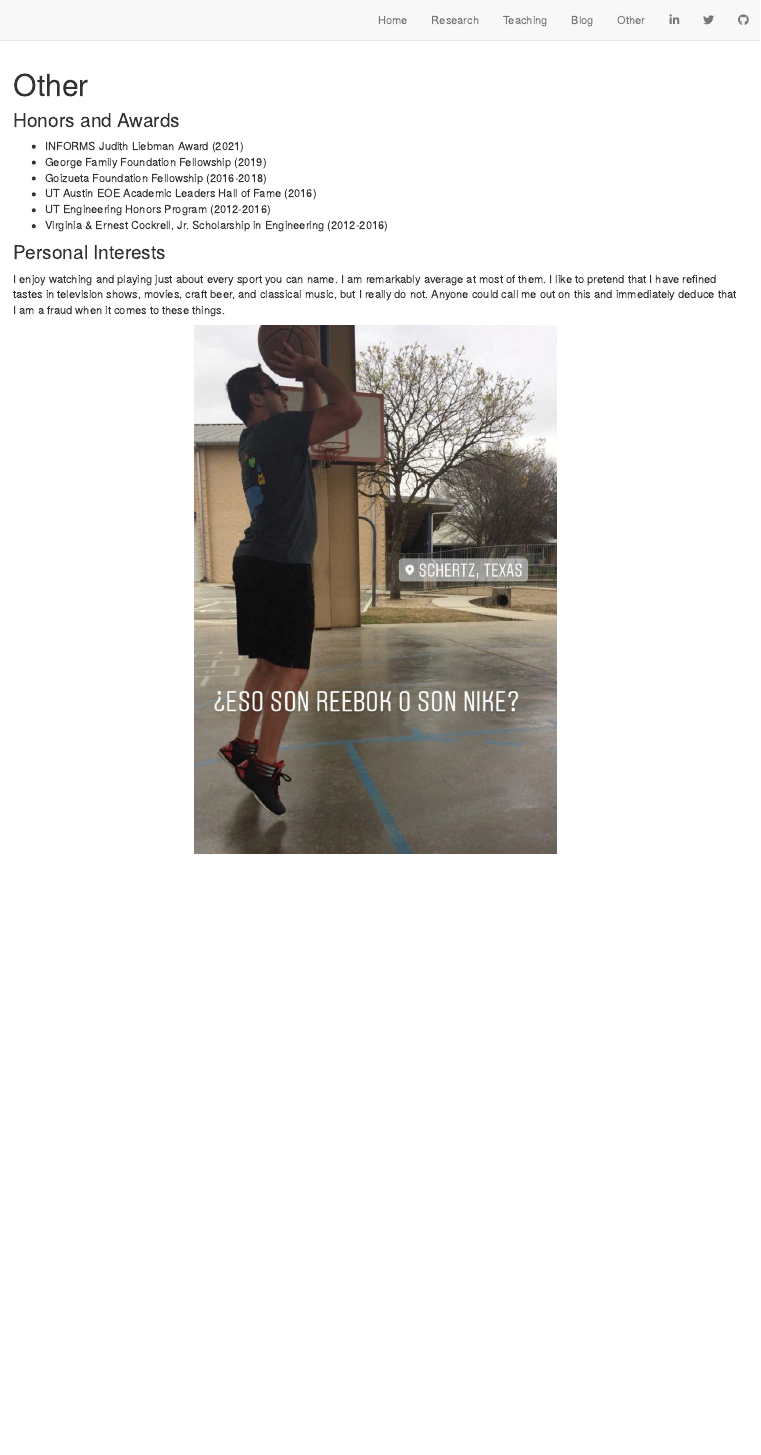
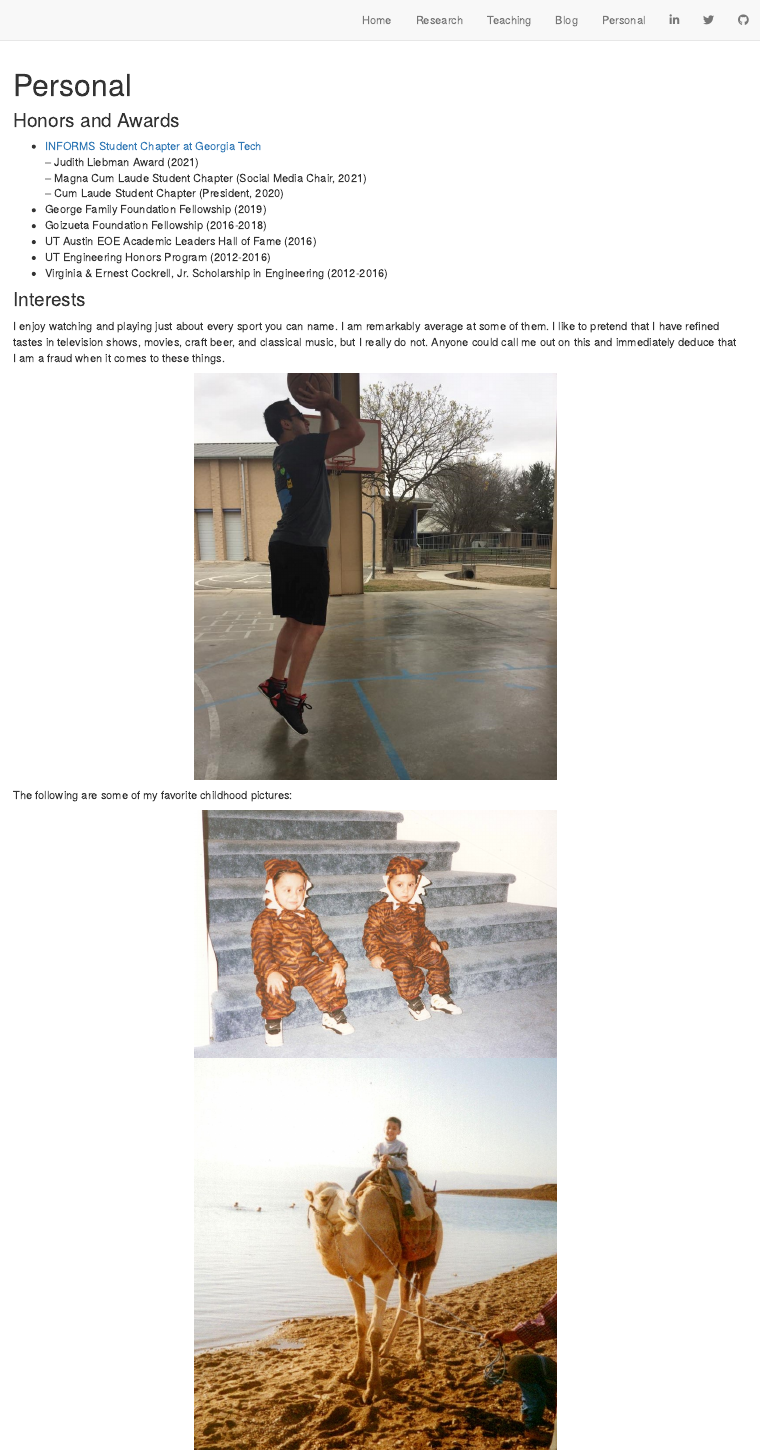
Before and after one commit to andrewelhabr/andrew_distill, an R Markdown document (about.Rmd): the page in a window 1100 px wide, from its top. Rendered offline with R 4.5, knitr and Pandoc, with nearby package versions; drawn as R Markdown's standard HTML page in place of the format the file asks for.

Commit message:
a bunch of small edits

````diff
--- a/_site.yml
+++ b/_site.yml
@@ -15,7 +15,7 @@ navbar:
       href: teaching.html
     - text: "Blog"
       href: blog.html
-    - text: "Other"
+    - text: "Personal"
       href: about.html
     - icon: fa fa-linkedin
       href: https://www.linkedin.com/in/andrew-elhabr-57201458/
--- a/about.Rmd
+++ b/about.Rmd
@@ -1,5 +1,5 @@
 ---
-title: "Other"
+title: "Personal"
 ---
 
 ```{r setup, include=FALSE}
@@ -8,17 +8,27 @@ knitr::opts_chunk$set(echo = FALSE)
 
 ### Honors and Awards
 
-- INFORMS Judith Liebman Award (2021) \
+- [INFORMS Student Chapter at Georgia Tech](https://sites.gatech.edu/informs-isye/) \
+-- Judith Liebman Award (2021) \
+-- Magna Cum Laude Student Chapter (Social Media Chair, 2021) \
+-- Cum Laude Student Chapter (President, 2020)
 - George Family Foundation Fellowship (2019) \
 - Goizueta Foundation Fellowship (2016-2018) \
 - UT Austin EOE Academic Leaders Hall of Fame (2016) \
 - UT Engineering Honors Program (2012-2016) \
 - Virginia \& Ernest Cockrell, Jr. Scholarship in Engineering  (2012-2016)
 
-### Personal Interests
+### Interests
 
-I enjoy watching and playing just about every sport you can name. I am remarkably average at most of them. I like to pretend that I have refined tastes in television shows, movies, craft beer, and classical music, but I really do not. Anyone could call me out on this and immediately deduce that I am a fraud when it comes to these things.
+I enjoy watching and playing just about every sport you can name. I am remarkably average at some of them. I like to pretend that I have refined tastes in television shows, movies, craft beer, and classical music, but I really do not. Anyone could call me out on this and immediately deduce that I am a fraud when it comes to these things.
 
 ```{r, echo=FALSE, out.width="50%", out.height="50%", fig.align="center"}
-knitr::include_graphics("basketball.jpg")
+knitr::include_graphics("schertz-basketball.jpg")
 ```
+
+The following are some of my favorite childhood pictures:
+
+```{r, echo=FALSE, out.width="50%", out.height="50%", fig.align="center"}
+knitr::include_graphics("baby-halloween.jpg")
+knitr::include_graphics("child-camel.jpg")
+```
````
Also changed, not shown: index.Rmd (+6 -10 lines), research.Rmd (+8 -0 lines), teaching.Rmd (+0 -1 lines), baby-halloween.jpg (added), child-camel.jpg (added), schertz-basketball.jpg (added), 10 other files.
